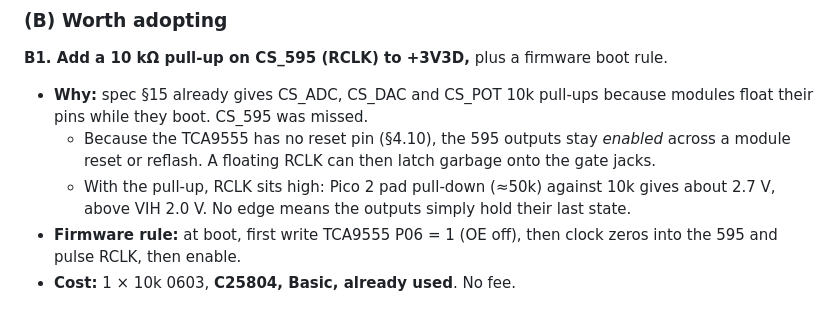
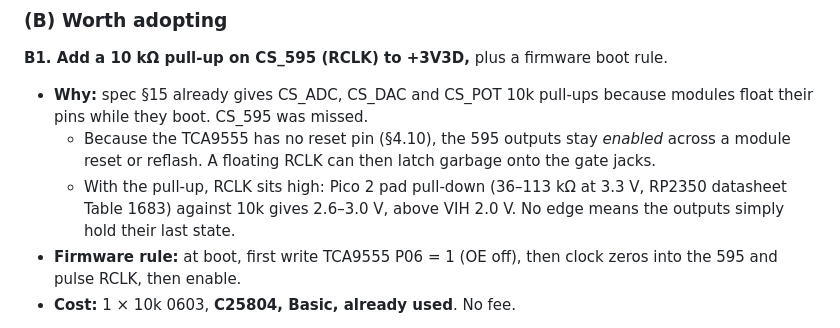
Before and after one commit to Eight4aWish/eurorack_electronics, a Markdown page: docs/analogue_board_review/gates.md, the part around the change. GitHub-like rendering.

Commit message:
Gate review: the RP2350 pad pull-down is 36-113 kΩ, not ≈50k (datasheet Table 1683)
The conclusion holds: against the 10k pull-up, CS_595 sits at 2.6-3.0 V, above VIH.

Co-Authored-By: Claude Opus 5.5 <noreply@anthropic.com>

```diff
--- a/docs/analogue_board_review/gates.md
+++ b/docs/analogue_board_review/gates.md
@@ -473,8 +473,9 @@ VOH ≥ 3.7 V at −6 mA.
   float their pins while they boot. CS_595 was missed.
   - Because the TCA9555 has no reset pin (§4.10), the 595 outputs stay *enabled* across a
     module reset or reflash. A floating RCLK can then latch garbage onto the gate jacks.
-  - With the pull-up, RCLK sits high: Pico 2 pad pull-down (≈50k) against 10k gives about
-    2.7 V, above VIH 2.0 V. No edge means the outputs simply hold their last state.
+  - With the pull-up, RCLK sits high: Pico 2 pad pull-down (36–113 kΩ at 3.3 V, RP2350
+    datasheet Table 1683) against 10k gives 2.6–3.0 V, above VIH 2.0 V. No edge means the
+    outputs simply hold their last state.
 - **Firmware rule:** at boot, first write TCA9555 P06 = 1 (OE off), then clock zeros into
   the 595 and pulse RCLK, then enable.
 - **Cost:** 1 × 10k 0603, **C25804, Basic, already used**. No fee.
```
